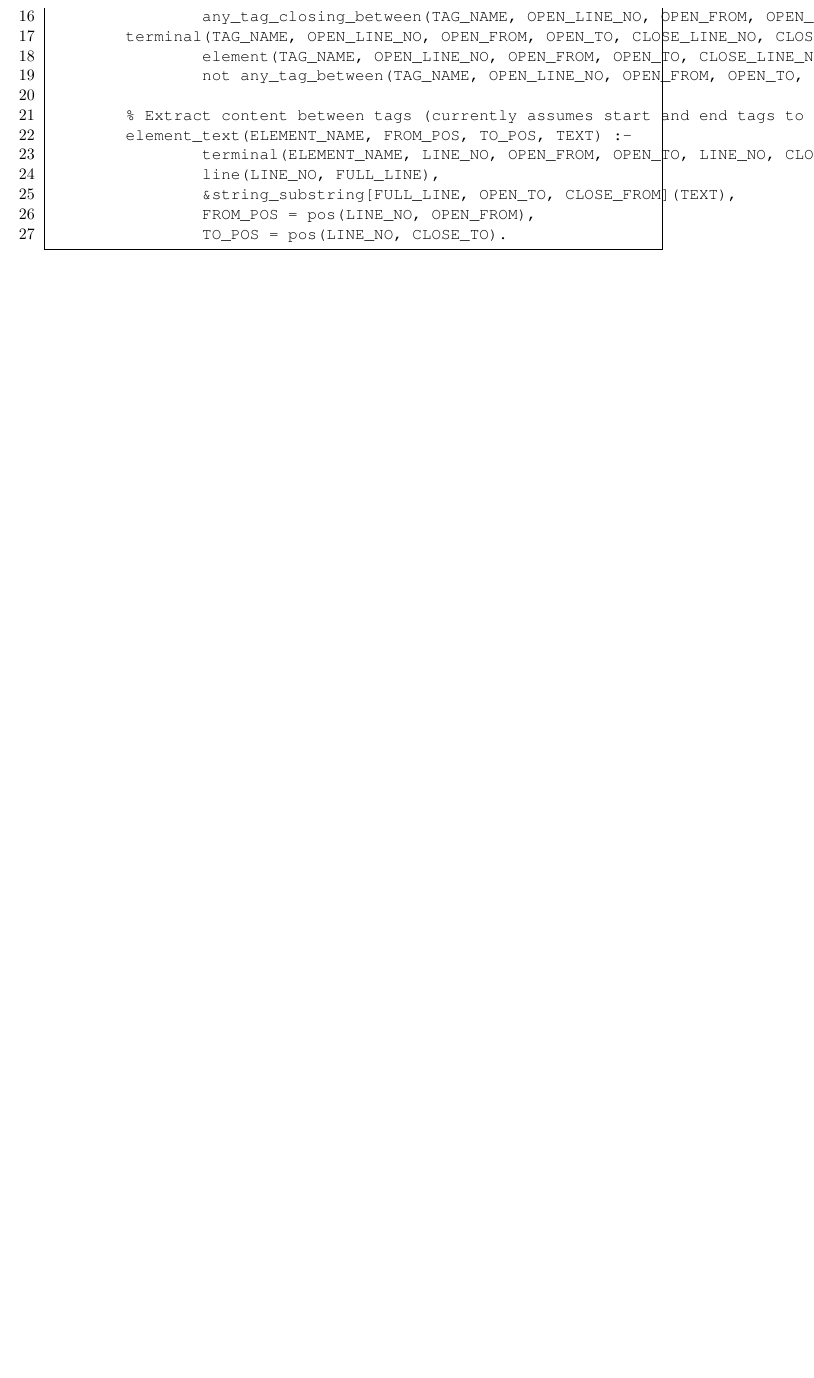
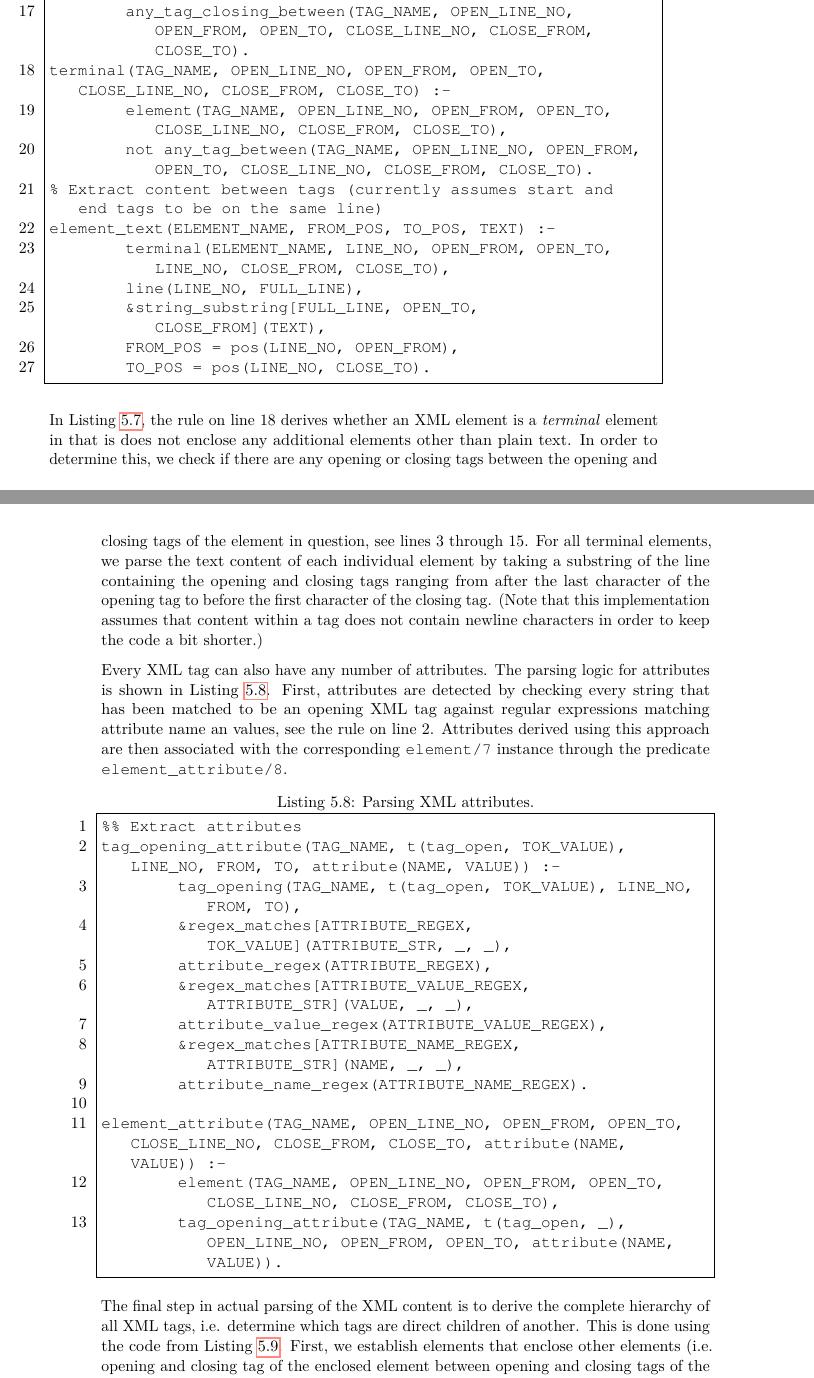
Before and after one commit to madmike200590/evolog-thesis, a LaTeX thesis (thesis-latex/evolog.tex, which reads thesis-latex/results.tex): part of page 87 of 105 before the commit and two parts of pages 87 and 88 of 107 after it, the two joined at a grey line, cut so that both start at the same text, the shorter picture padded with empty space. Compiled offline with pdfLaTeX.

Commit message:
more text for results chapter

```diff
--- a/thesis-latex/evolog.tex
+++ b/thesis-latex/evolog.tex
@@ -69,7 +69,10 @@
 	basicstyle=\ttfamily,
 	frame=single,
 	numbers=left,
-    stepnumber=1
+  stepnumber=1,
+  breaklines=true,
+  showstringspaces=false,
+  breakatwhitespace=true,
 }
 
 \lstdefinestyle{java}{language=Java,
--- a/thesis-latex/results.tex
+++ b/thesis-latex/results.tex
@@ -295,3 +295,25 @@ Having parsed all XML elements, the next step is to determine which of these are
 	FROM_POS = pos(LINE_NO, OPEN_FROM),
 	TO_POS = pos(LINE_NO, CLOSE_TO).
 \end{lstlisting}
+
+In Listing~\ref{lst:results-xml-parse-element-types}, the rule on line 18 derives whether an XML element is a \emph{terminal} element in that is does not enclose any additional elements other than plain text. In order to determine this, we check if there are any opening or closing tags between the opening and closing tags of the element in question, see lines 3 through 15. For all terminal elements, we parse the text content of each individual element by taking a substring of the line containing the opening and closing tags ranging from after the last character of the opening tag to before the first character of the closing tag. (Note that this implementation assumes that content within a tag does not contain newline characters in order to keep the code a bit shorter.)
+
+Every XML tag can also have any number of attributes. The parsing logic for attributes is shown in Listing~\ref{lst:results-xml-parse-attributes}. First, attributes are detected by checking every string that has been matched to be an opening XML tag against regular expressions matching attribute name an values, see the rule on line 2. Attributes derived using this approach are then associated with the corresponding \texttt{element/7} instance through the predicate \texttt{element\_attribute/8}.
+
+\begin{lstlisting}[style=asp-code, label={lst:results-xml-parse-attributes}, caption={Parsing XML attributes.}]
+%% Extract attributes
+tag_opening_attribute(TAG_NAME, t(tag_open, TOK_VALUE), LINE_NO, FROM, TO, attribute(NAME, VALUE)) :-
+	tag_opening(TAG_NAME, t(tag_open, TOK_VALUE), LINE_NO, FROM, TO),
+	&regex_matches[ATTRIBUTE_REGEX, TOK_VALUE](ATTRIBUTE_STR, _, _),
+	attribute_regex(ATTRIBUTE_REGEX),
+	&regex_matches[ATTRIBUTE_VALUE_REGEX, ATTRIBUTE_STR](VALUE, _, _),
+	attribute_value_regex(ATTRIBUTE_VALUE_REGEX),
+	&regex_matches[ATTRIBUTE_NAME_REGEX, ATTRIBUTE_STR](NAME, _, _),
+	attribute_name_regex(ATTRIBUTE_NAME_REGEX).
+
+element_attribute(TAG_NAME, OPEN_LINE_NO, OPEN_FROM, OPEN_TO, CLOSE_LINE_NO, CLOSE_FROM, CLOSE_TO, attribute(NAME, VALUE)) :-
+	element(TAG_NAME, OPEN_LINE_NO, OPEN_FROM, OPEN_TO, CLOSE_LINE_NO, CLOSE_FROM, CLOSE_TO),
+	tag_opening_attribute(TAG_NAME, t(tag_open, _), OPEN_LINE_NO, OPEN_FROM, OPEN_TO, attribute(NAME, VALUE)).
+\end{lstlisting}
+
+The final step in actual parsing of the XML content is to derive the complete hierarchy of all XML tags, i.e. determine which tags are direct children of another. This is done using the code from Listing~\ref{lst:results-xml-parse-hierarchy}. First, we establish elements that enclose other elements (i.e. opening and closing tag of the enclosed element between opening and closing tags of the enclosing element) using the rule on line 4. An element $e_1$ is not the parent element of an element $e_2$ enclosed by $e_1$ if there is a third element $e_i$ which is enclosed by $e_1$, but also encloses $e_2$. If, for any element encosing another element such an intermediate element exists, the rule from line 18 derives this as an instance of \texttt{element\_not\_parent/6}. An element $e_1$ \emph{is} the parent element of $e_2$ if it encloses $e_2$ and is not known to be not the parent. Element pairs fulfilling this definition are derived by the rule on line 22 and expressed as instances of \texttt{element\_parent/6}.
```
Also changed, not shown: thesis-latex/evolog.pdf, thesis-latex/results.tex (31 more changed lines), 1 other file. Lines whose indentation alone changed are shown as unchanged.
